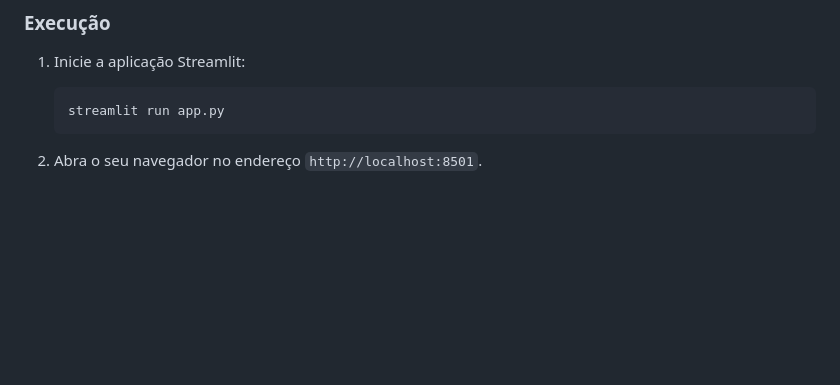
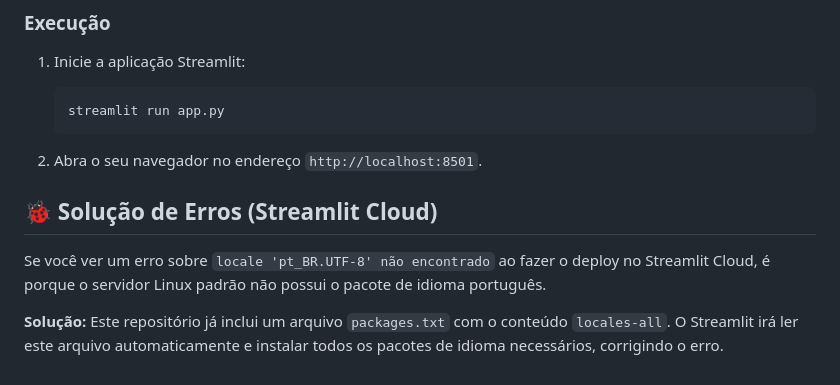
Before and after one commit to JoaoSandovall/Verificacao_minuta, a Markdown page: README.md, the part around the change printed below. Drawn GitHub-style; blank space fills up the shorter version.

````diff
--- a/README.md
+++ b/README.md
@@ -77,3 +97,9 @@ Ferramenta em Python e Streamlit para validar automaticamente a formatação de
     ```
 
 2.  Abra o seu navegador no endereço `http://localhost:8501`.
+
+## 🐞 Solução de Erros (Streamlit Cloud)
+
+Se você ver um erro sobre `locale 'pt_BR.UTF-8' não encontrado` ao fazer o deploy no Streamlit Cloud, é porque o servidor Linux padrão não possui o pacote de idioma português.
+
+**Solução:** Este repositório já inclui um arquivo `packages.txt` com o conteúdo `locales-all`. O Streamlit irá ler este arquivo automaticamente e instalar todos os pacotes de idioma necessários, corrigindo o erro.
````
Also changed, not shown: other parts of README.md (+37 -17 lines).
